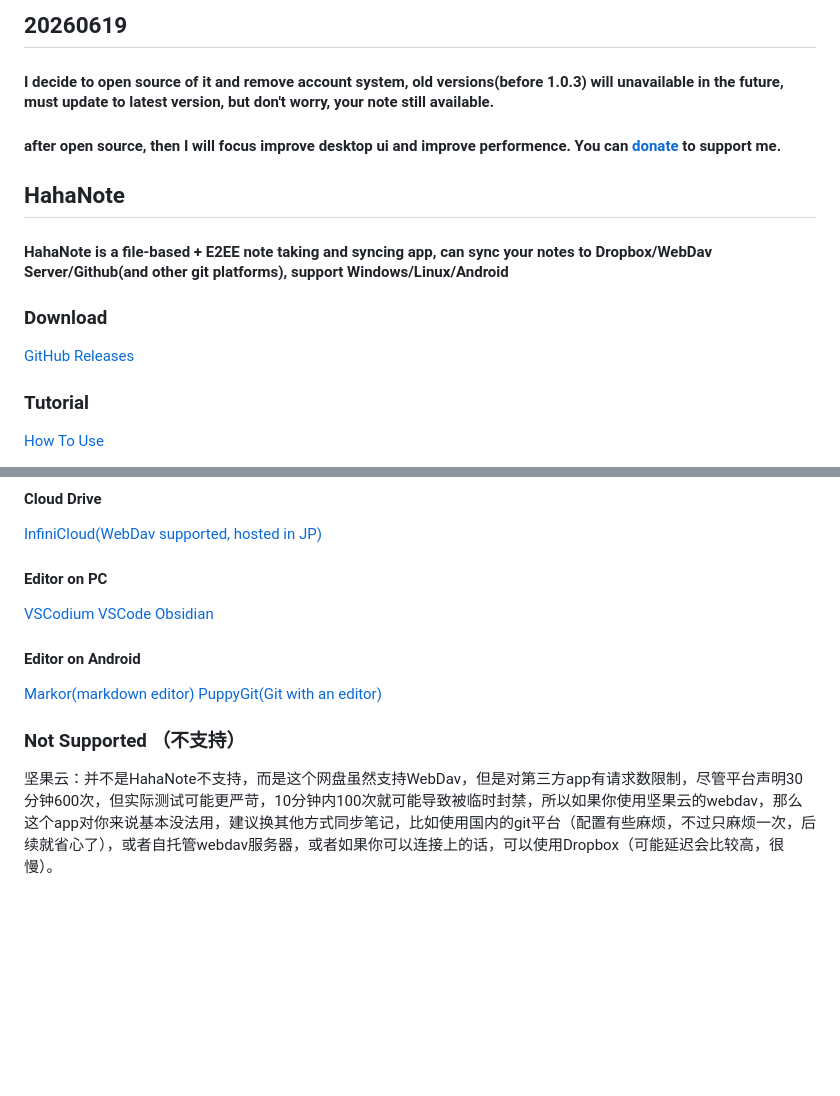
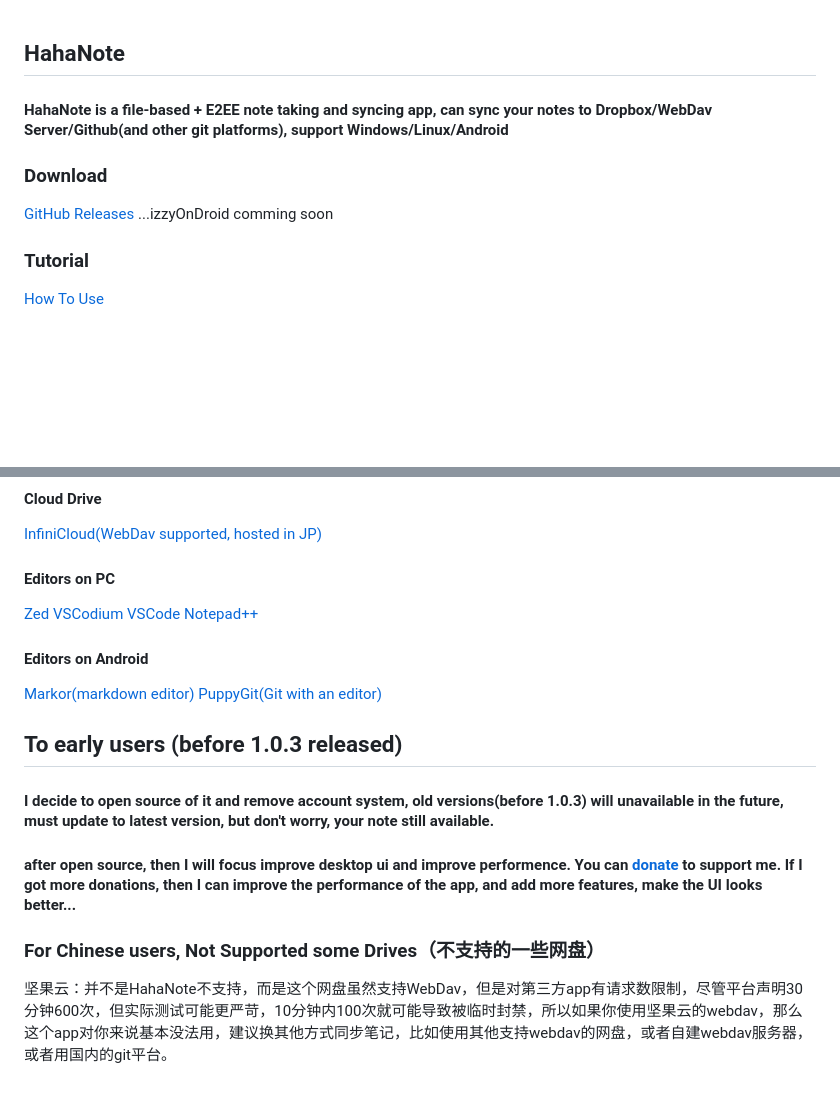
Before and after one commit to catpuppyapp/HahaNote-Release, a Markdown page: README.md, 2 parts joined by grey strips. GitHub-like rendering; blank space fills up the shorter version.

```diff
--- a/README.md
+++ b/README.md
@@ -1,14 +1,10 @@
-## 20260619
-#### I decide to open source of it and remove account system, old versions(before 1.0.3) will unavailable in the future, must update to latest version, but don't worry, your note still available.
-#### after open source, then I will focus improve desktop ui and improve performence. You can [donate](https://github.com/catpuppyapp/PuppyGit/blob/main/donate.md) to support me.
-
-
 ## HahaNote
 #### HahaNote is a file-based + E2EE note taking and syncing app, can sync your notes to Dropbox/WebDav Server/Github(and other git platforms), support Windows/Linux/Android
 
 
 ### Download
 [GitHub Releases](https://github.com/catpuppyapp/HahaNote-Release/releases)
+...izzyOnDroid comming soon
 
 
 ### Tutorial
@@ -65,15 +61,22 @@ It will support mac when I got a Mac
 #### Cloud Drive
 [InfiniCloud(WebDav supported, hosted in JP)](https://infini-cloud.net)
 
-#### Editor on PC
+#### Editors on PC
+[Zed](https://zed.dev)
 [VSCodium](https://github.com/VSCodium/vscodium/releases)
 [VSCode](https://code.visualstudio.com/Download)
-[Obsidian](https://obsidian.md/download)
+[Notepad++](https://notepad-plus-plus.org)
 
-#### Editor on Android
+#### Editors on Android
 [Markor(markdown editor)](https://github.com/gsantner/markor)
 [PuppyGit(Git with an editor)](https://github.com/catpuppyapp/PuppyGit)
 
 
-### Not Supported （不支持）
-坚果云：并不是HahaNote不支持，而是这个网盘虽然支持WebDav，但是对第三方app有请求数限制，尽管平台声明30分钟600次，但实际测试可能更严苛，10分钟内100次就可能导致被临时封禁，所以如果你使用坚果云的webdav，那么这个app对你来说基本没法用，建议换其他方式同步笔记，比如使用国内的git平台（配置有些麻烦，不过只麻烦一次，后续就省心了），或者自托管webdav服务器，或者如果你可以连接上的话，可以使用Dropbox（可能延迟会比较高，很慢）。
+## To early users (before 1.0.3 released)
+#### I decide to open source of it and remove account system, old versions(before 1.0.3) will unavailable in the future, must update to latest version, but don't worry, your note still available.
+#### after open source, then I will focus improve desktop ui and improve performence. You can [donate](https://github.com/catpuppyapp/PuppyGit/blob/main/donate.md) to support me. If I got more donations, then I can improve the performance of the app, and add more features, make the UI looks better...
+
+
+
+### For Chinese users, Not Supported some Drives（不支持的一些网盘）
+坚果云：并不是HahaNote不支持，而是这个网盘虽然支持WebDav，但是对第三方app有请求数限制，尽管平台声明30分钟600次，但实际测试可能更严苛，10分钟内100次就可能导致被临时封禁，所以如果你使用坚果云的webdav，那么这个app对你来说基本没法用，建议换其他方式同步笔记，比如使用其他支持webdav的网盘，或者自建webdav服务器，或者用国内的git平台。
```
